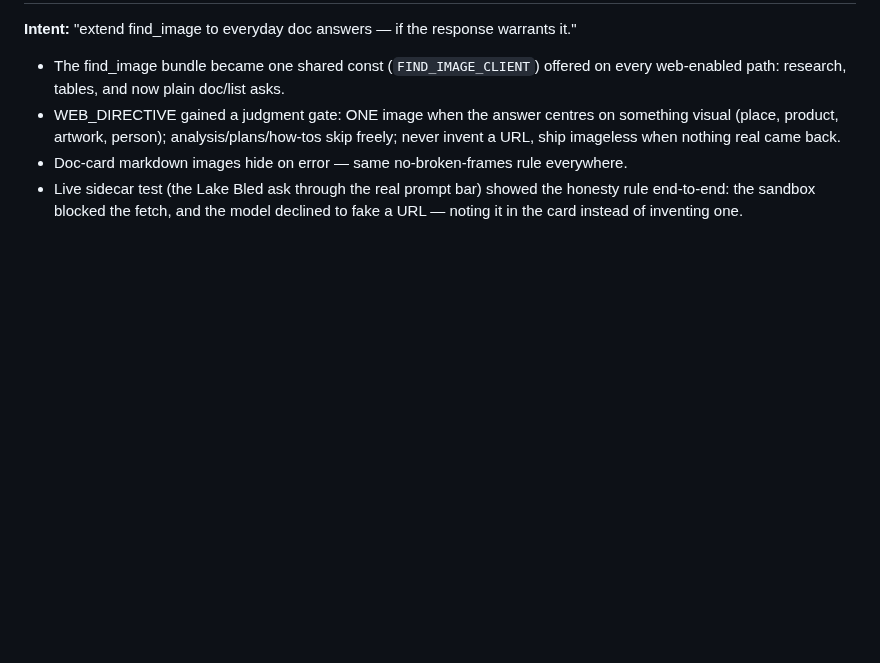
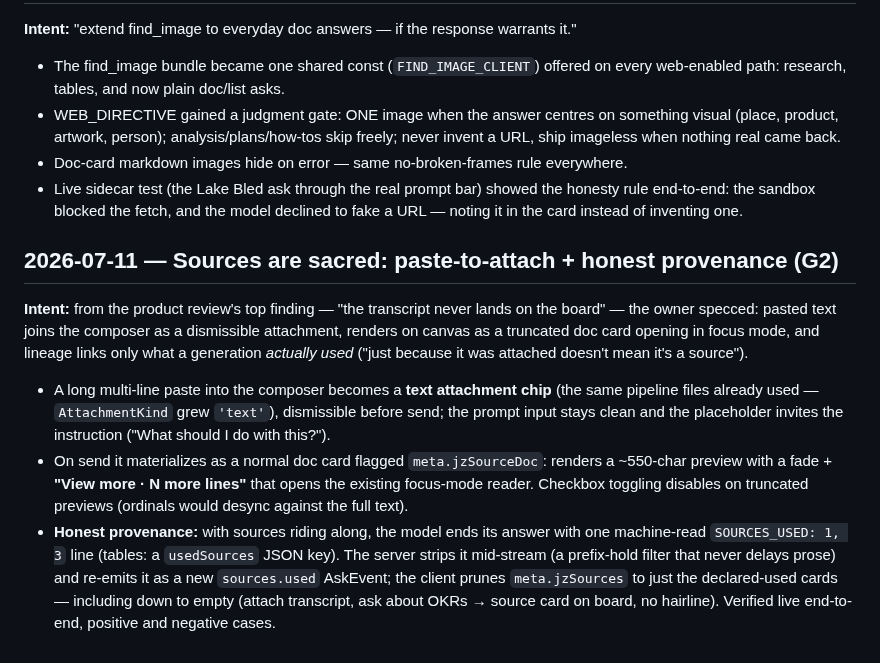
Before and after one commit to raagulmanoharan/Jarwiz-V3, a Markdown page: docs/HISTORY.md, the part around the change. Rendered like a GitHub page; blank space fills up the shorter version.

```diff
--- a/docs/HISTORY.md
+++ b/docs/HISTORY.md
@@ -773,3 +773,27 @@ warrants it."
 - Live sidecar test (the Lake Bled ask through the real prompt bar) showed the
   honesty rule end-to-end: the sandbox blocked the fetch, and the model
   declined to fake a URL — noting it in the card instead of inventing one.
+
+## 2026-07-11 — Sources are sacred: paste-to-attach + honest provenance (G2)
+
+**Intent:** from the product review's top finding — "the transcript never
+lands on the board" — the owner specced: pasted text joins the composer as a
+dismissible attachment, renders on canvas as a truncated doc card opening in
+focus mode, and lineage links only what a generation *actually used*
+("just because it was attached doesn't mean it's a source").
+
+- A long multi-line paste into the composer becomes a **text attachment chip**
+  (the same pipeline files already used — `AttachmentKind` grew `'text'`),
+  dismissible before send; the prompt input stays clean and the placeholder
+  invites the instruction ("What should I do with this?").
+- On send it materializes as a normal doc card flagged `meta.jzSourceDoc`:
+  renders a ~550-char preview with a fade + **"View more · N more lines"**
+  that opens the existing focus-mode reader. Checkbox toggling disables on
+  truncated previews (ordinals would desync against the full text).
+- **Honest provenance:** with sources riding along, the model ends its answer
+  with one machine-read `SOURCES_USED: 1, 3` line (tables: a `usedSources`
+  JSON key). The server strips it mid-stream (a prefix-hold filter that never
+  delays prose) and re-emits it as a new `sources.used` AskEvent; the client
+  prunes `meta.jzSources` to just the declared-used cards — including down to
+  empty (attach transcript, ask about OKRs → source card on board, no
+  hairline). Verified live end-to-end, positive and negative cases.
```
Also changed, not shown: docs/assets/qa/g2-attachment-chip.png (added), docs/assets/qa/g2-focus-mode.png (added), docs/assets/qa/g2-lineage-hairline.png (added), docs/assets/qa/g2-negative-no-link.png (added), 7 other files.
